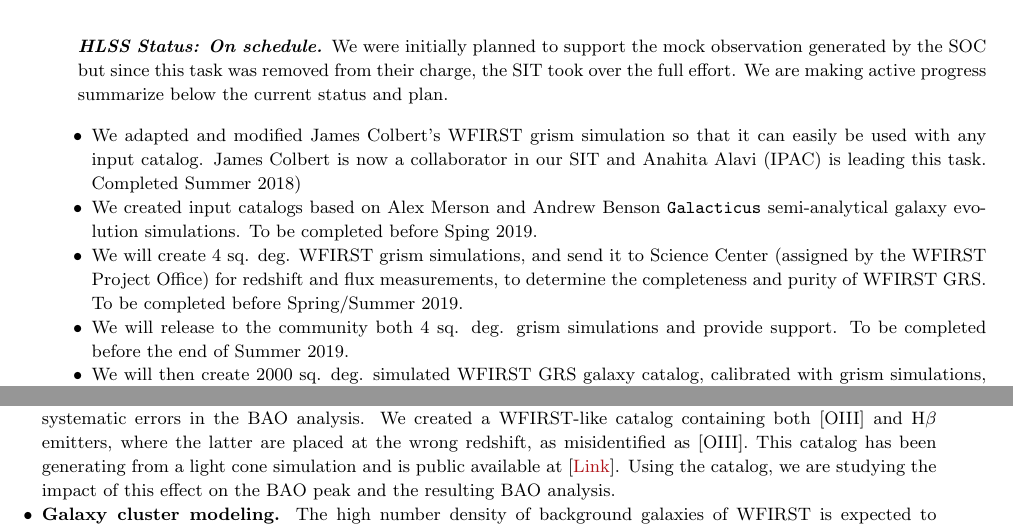
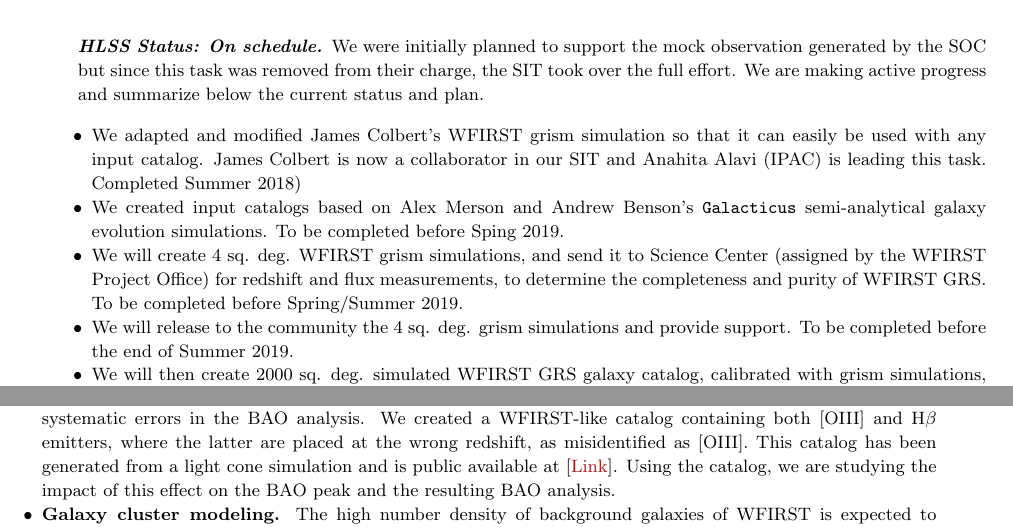
Before and after one commit to WFIRST-HLS-Cosmology/Deliverable-Report-November-2018, a LaTeX document (wfirst_sit_hls_cosmology_annual_report_nov18.tex, which reads section_deliverables.tex): two parts of pages 3 and 6 of 11, joined at a grey line, cut so that both start at the same text. Compiled offline with pdfLaTeX.

Commit message:
Yun's typo fix

```diff
--- a/section_deliverables.tex
+++ b/section_deliverables.tex
@@ -91,12 +91,12 @@ WFIRST dedicated module in the state-of-the-art image simulation
 pipeline \texttt{GalSim} \citep{Rowe:2015}. We released this module to the community
 \href{https://github.com/GalSim-developers/GalSim}{[Link]}. This module currently includes the following functionalities for simulating WFIRST-like images according to Cycle 7 specifications: PSF and pupil plane description, telescope astrometry, filter bandpasses, and specifications for applying detector-level modifications to observations such as reciprocity failure, quantization, persistence, nonlinearity, and interpixel capacitance. This module was described in \cite{Kannawadi2016}. Near term extensions will include implementation of a more realistic persistence model based on ongoing detector characterization tests. The GalSim implementation is supplemented by a simulation wrapper \href{https://github.com/matroxel/wfirst_imsim/}{[Link]} to create realistic image simulations of simulated HLS realisations, including appropriately simulated dither sequences and appropriate galaxy and star photometry, redshift, and morphology distributions. \trox{cite/link here Chris' dither simulation and simulated photometry?}\Oli{Chris} We have not released images directly generated by this code yet, but it is the backbone of our efforts to validate imaging requirements for weak lensing and the new deliverable dedicated to produce joined WFIRST-LSST simulations described in \S\ref{sec:joint_simulations}. A paper describing this simulation package and initial uses by the SIT is in prep, which will include a public release of images simulating a part of the five-year HLS imaging.
 
-\paragraph*{HLSS Status: On schedule.} We were initially planned to support the mock observation generated by the SOC but since this task was removed from their charge, the SIT took over the full effort. We are making active progress summarize below the current status and plan.
+\paragraph*{HLSS Status: On schedule.} We were initially planned to support the mock observation generated by the SOC but since this task was removed from their charge, the SIT took over the full effort. We are making active progress and summarize below the current status and plan.
 \begin{itemize}
 \item We adapted and modified James Colbert's WFIRST grism simulation so that it can easily be used with any input catalog. James Colbert is now a collaborator in our SIT and Anahita Alavi (IPAC) is leading this task. Completed Summer 2018)
-\item We created input catalogs based on Alex Merson and Andrew Benson \texttt{Galacticus} semi-analytical galaxy evolution simulations. To be completed before Sping 2019.
+\item We created input catalogs based on Alex Merson and Andrew Benson's \texttt{Galacticus} semi-analytical galaxy evolution simulations. To be completed before Sping 2019.
 \item We will create 4 sq. deg. WFIRST grism simulations, and send it to Science Center (assigned by the WFIRST Project Office) for redshift and flux measurements, to determine the completeness and purity of WFIRST GRS. To be completed before Spring/Summer 2019.
-\item We will release to the community both 4 sq. deg. grism simulations and provide support. To be completed before the end of Summer 2019.
+\item We will release to the community the 4 sq. deg. grism simulations and provide support. To be completed before the end of Summer 2019.
 \item We will then create 2000 sq. deg. simulated WFIRST GRS galaxy catalog, calibrated with grism simulations, for studying the modeling of systematics and the realistic forecasting of dark energy and cosmological parameter constraints. To be completed before Spring 2020.
 \item We will then prepare the simulated data for public release through summer 2020 and release it with documentation before the end of FY20.
 \end{itemize}
@@ -242,8 +242,7 @@ cause a difference in the inferred radial position of about $90$ Mpc/$h$, which
 is very close to the BAO scale. Therefore, the confusion can introduce
 systematic errors in the BAO analysis. We created a WFIRST-like catalog
 containing both [OIII] and H$\beta$ emitters, where the latter are placed at the
-wrong redshift, as misidentified as [OIII]. This catalog has been generating
-from a light cone simulation and is public available at
+wrong redshift, as misidentified as [OIII]. This catalog has been generated from a light cone simulation and is public available at
 [\href{http://www.wfirst-hls-cosmology.org/products/}{Link}]. Using the catalog,
 we are studying the impact of this effect on the BAO peak and the resulting BAO
 analysis.
```
Also changed, not shown: section_deliverables.tex (4 more changed lines).
